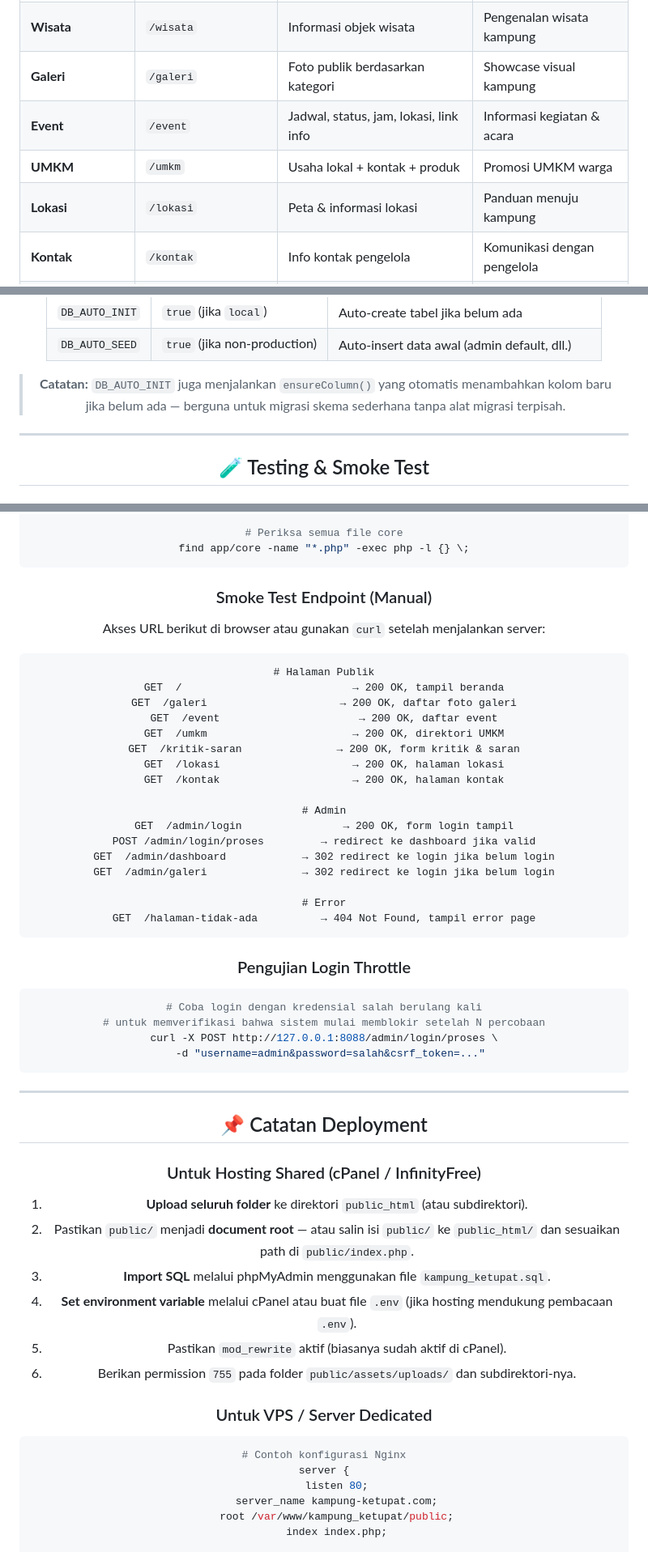
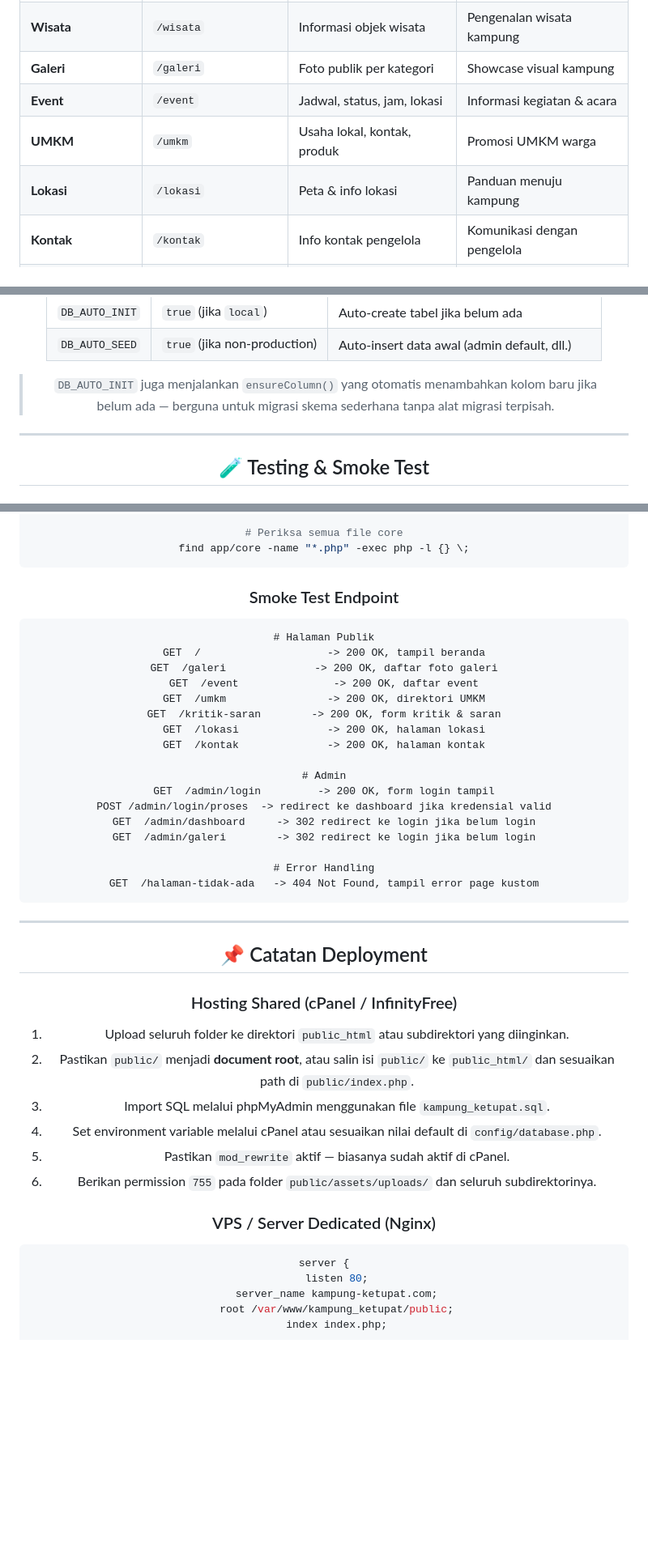
Before and after one commit to Sayidathaya/portfolio-sayid-gsap, a Markdown page: README.md, 3 parts joined by grey strips. Shown at 81% size. Drawn GitHub-style; blank space fills up the shorter version.

````diff
--- a/README.md
+++ b/README.md
@@ -780,8 +786,8 @@ chmod -R 755 public/assets/uploads/
 | **Wisata** | `/wisata` | Informasi objek wisata | Pengenalan wisata kampung |
-| **Galeri** | `/galeri` | Foto publik berdasarkan kategori | Showcase visual kampung |
-| **Event** | `/event` | Jadwal, status, jam, lokasi, link info | Informasi kegiatan & acara |
-| **UMKM** | `/umkm` | Usaha lokal + kontak + produk | Promosi UMKM warga |
-| **Lokasi** | `/lokasi` | Peta & informasi lokasi | Panduan menuju kampung |
+| **Galeri** | `/galeri` | Foto publik per kategori | Showcase visual kampung |
+| **Event** | `/event` | Jadwal, status, jam, lokasi | Informasi kegiatan & acara |
+| **UMKM** | `/umkm` | Usaha lokal, kontak, produk | Promosi UMKM warga |
+| **Lokasi** | `/lokasi` | Peta & info lokasi | Panduan menuju kampung |
 | **Kontak** | `/kontak` | Info kontak pengelola | Komunikasi dengan pengelola |
 | **Kritik & Saran** | `/kritik-saran` | Form & daftar pesan publik | Feedback pengunjung |
 | **Admin Login** | `/admin/login` | Form autentikasi | Pintu masuk panel admin |
@@ -873,7 +870,7 @@ Aplikasi membaca konfigurasi dari **environment variable** melalui fungsi helper
 | `DB_AUTO_INIT` | `true` (jika `local`) | Auto-create tabel jika belum ada |
 | `DB_AUTO_SEED` | `true` (jika non-production) | Auto-insert data awal (admin default, dll.) |
 
-> **Catatan:** `DB_AUTO_INIT` juga menjalankan `ensureColumn()` yang otomatis menambahkan kolom baru jika belum ada — berguna untuk migrasi skema sederhana tanpa alat migrasi terpisah.
+> `DB_AUTO_INIT` juga menjalankan `ensureColumn()` yang otomatis menambahkan kolom baru jika belum ada — berguna untuk migrasi skema sederhana tanpa alat migrasi terpisah.
 
 ---
 
@@ -893,56 +890,44 @@ find app/controllers -name "*.php" -exec php -l {} \;
 find app/core -name "*.php" -exec php -l {} \;
 ```
 
-### Smoke Test Endpoint (Manual)
+### Smoke Test Endpoint
 
-Akses URL berikut di browser atau gunakan `curl` setelah menjalankan server:
-
-```text
+```
 # Halaman Publik
-GET  /                           → 200 OK, tampil beranda
-GET  /galeri                     → 200 OK, daftar foto galeri
-GET  /event                      → 200 OK, daftar event
-GET  /umkm                       → 200 OK, direktori UMKM
-GET  /kritik-saran               → 200 OK, form kritik & saran
-GET  /lokasi                     → 200 OK, halaman lokasi
-GET  /kontak                     → 200 OK, halaman kontak
+GET  /                    -> 200 OK, tampil beranda
+GET  /galeri              -> 200 OK, daftar foto galeri
+GET  /event               -> 200 OK, daftar event
+GET  /umkm                -> 200 OK, direktori UMKM
+GET  /kritik-saran        -> 200 OK, form kritik & saran
+GET  /lokasi              -> 200 OK, halaman lokasi
+GET  /kontak              -> 200 OK, halaman kontak
 
 # Admin
-GET  /admin/login                → 200 OK, form login tampil
-POST /admin/login/proses         → redirect ke dashboard jika valid
-GET  /admin/dashboard            → 302 redirect ke login jika belum login
-GET  /admin/galeri               → 302 redirect ke login jika belum login
+GET  /admin/login         -> 200 OK, form login tampil
+POST /admin/login/proses  -> redirect ke dashboard jika kredensial valid
+GET  /admin/dashboard     -> 302 redirect ke login jika belum login
+GET  /admin/galeri        -> 302 redirect ke login jika belum login
 
-# Error
-GET  /halaman-tidak-ada          → 404 Not Found, tampil error page
-```
-
-### Pengujian Login Throttle
-
-```bash
-# Coba login dengan kredensial salah berulang kali
-# untuk memverifikasi bahwa sistem mulai memblokir setelah N percobaan
-curl -X POST http://127.0.0.1:8088/admin/login/proses \
-  -d "username=admin&password=salah&csrf_token=..."
+# Error Handling
+GET  /halaman-tidak-ada   -> 404 Not Found, tampil error page kustom
 ```
 
 ---
 
 ## 📌 Catatan Deployment
 
-### Untuk Hosting Shared (cPanel / InfinityFree)
+### Hosting Shared (cPanel / InfinityFree)
 
-1. **Upload seluruh folder** ke direktori `public_html` (atau subdirektori).
-2. Pastikan `public/` menjadi **document root** — atau salin isi `public/` ke `public_html/` dan sesuaikan path di `public/index.php`.
-3. **Import SQL** melalui phpMyAdmin menggunakan file `kampung_ketupat.sql`.
-4. **Set environment variable** melalui cPanel atau buat file `.env` (jika hosting mendukung pembacaan `.env`).
-5. Pastikan `mod_rewrite` aktif (biasanya sudah aktif di cPanel).
-6. Berikan permission `755` pada folder `public/assets/uploads/` dan subdirektori-nya.
+1. Upload seluruh folder ke direktori `public_html` atau subdirektori yang diinginkan.
+2. Pastikan `public/` menjadi **document root**, atau salin isi `public/` ke `public_html/` dan sesuaikan path di `public/index.php`.
+3. Import SQL melalui phpMyAdmin menggunakan file `kampung_ketupat.sql`.
+4. Set environment variable melalui cPanel atau sesuaikan nilai default di `config/database.php`.
+5. Pastikan `mod_rewrite` aktif — biasanya sudah aktif di cPanel.
+6. Berikan permission `755` pada folder `public/assets/uploads/` dan seluruh subdirektorinya.
 
-### Untuk VPS / Server Dedicated
+### VPS / Server Dedicated (Nginx)
 
 ```nginx
-# Contoh konfigurasi Nginx
 server {
     listen 80;
     server_name kampung-ketupat.com;
````
Also changed, not shown: other parts of README.md (+297 -302 lines).
